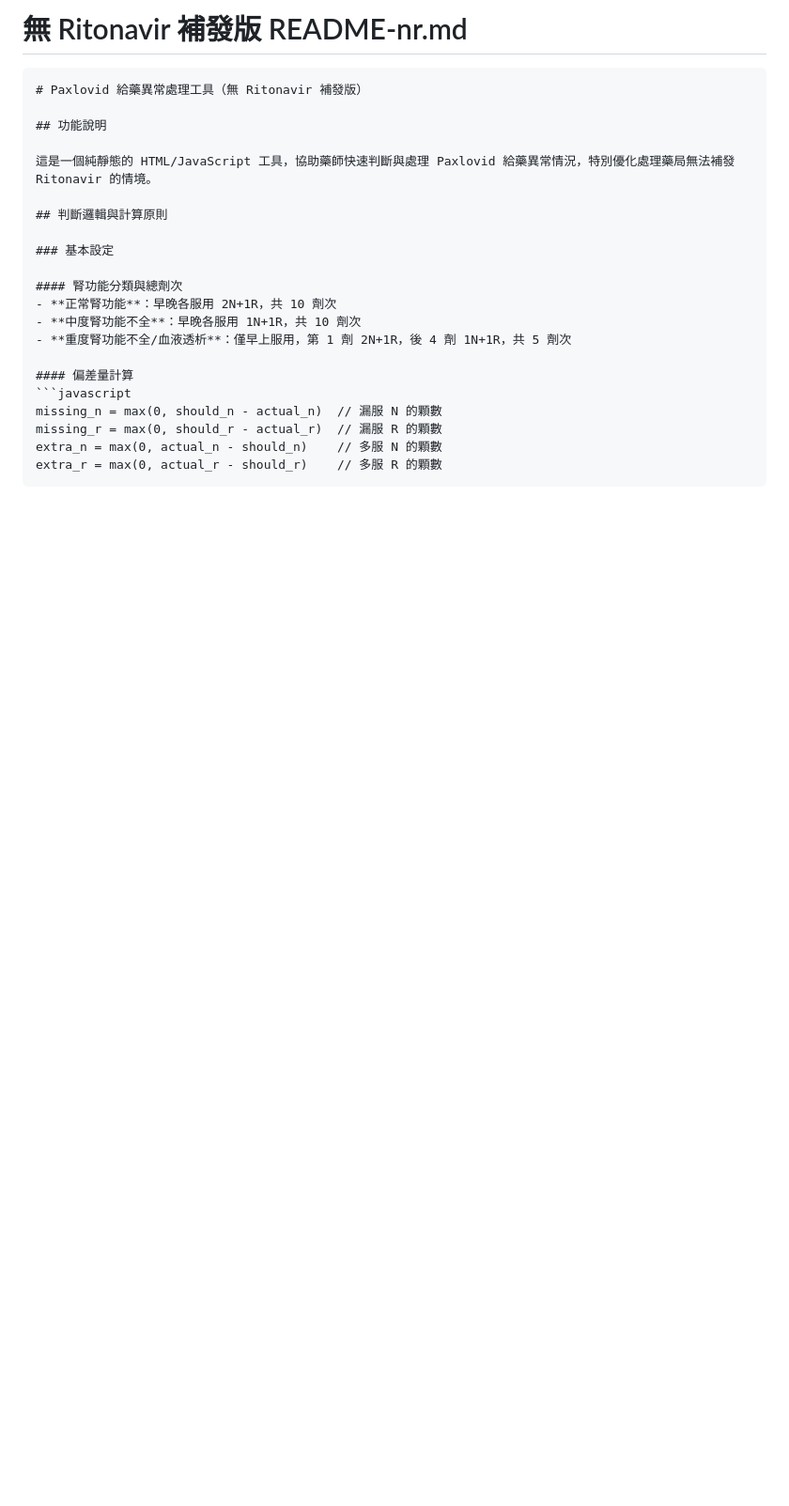
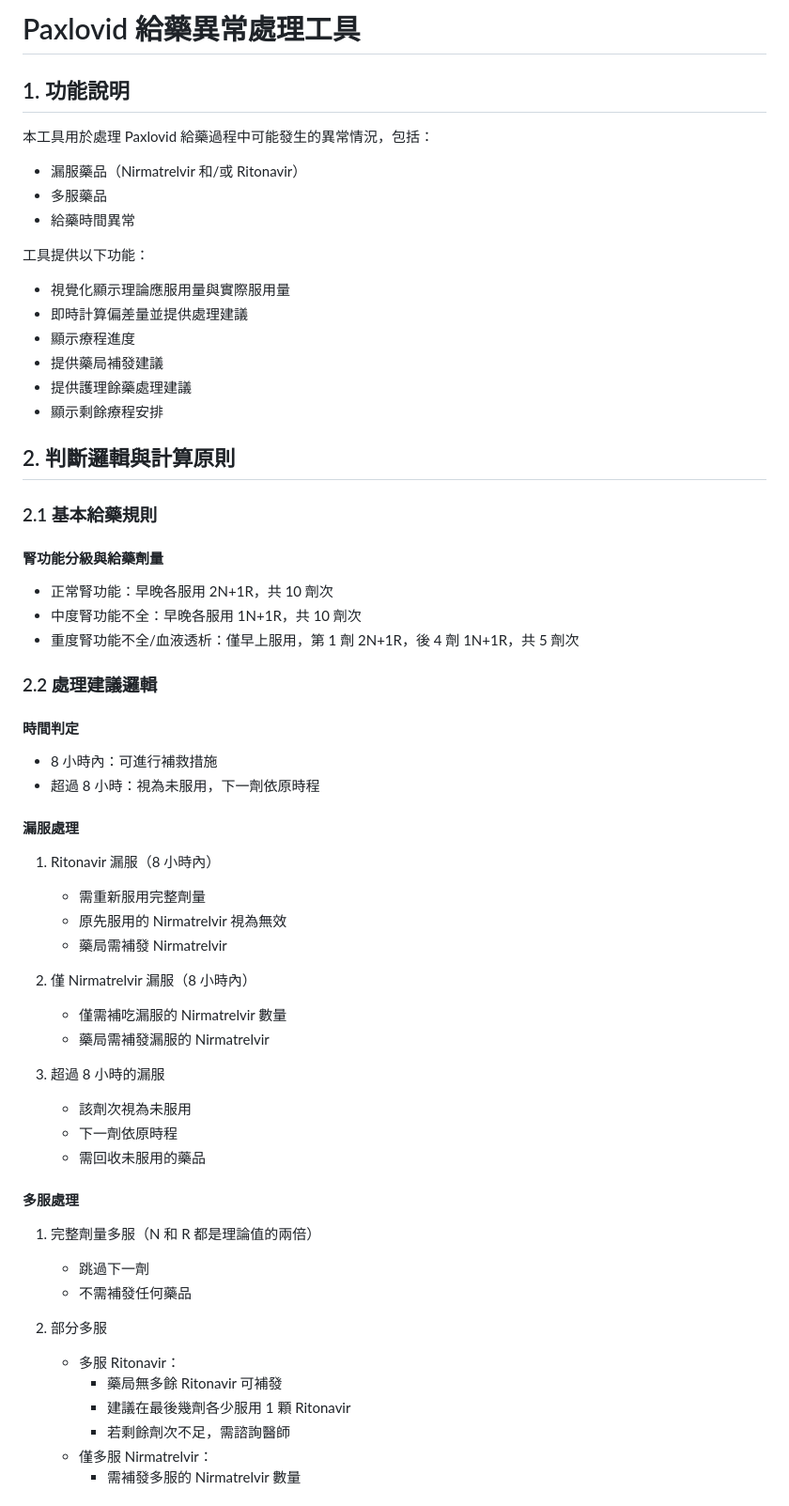
Before and after one commit to tzuhaoshan/paxlovid-helper-nr, a Markdown page: README.md, the part around the change printed below. Shown: that part at 94% size. Drawn GitHub-style; blank space fills up the shorter version.

````diff
--- a/README.md
+++ b/README.md
@@ -1,24 +1,60 @@
-# 無 Ritonavir 補發版 README-nr.md
+# Paxlovid 給藥異常處理工具
 
-```markdown
-# Paxlovid 給藥異常處理工具（無 Ritonavir 補發版）
+## 1. 功能說明
 
-## 功能說明
+本工具用於處理 Paxlovid 給藥過程中可能發生的異常情況，包括：
+- 漏服藥品（Nirmatrelvir 和/或 Ritonavir）
+- 多服藥品
+- 給藥時間異常
 
-這是一個純靜態的 HTML/JavaScript 工具，協助藥師快速判斷與處理 Paxlovid 給藥異常情況，特別優化處理藥局無法補發 Ritonavir 的情境。
+工具提供以下功能：
+- 視覺化顯示理論應服用量與實際服用量
+- 即時計算偏差量並提供處理建議
+- 顯示療程進度
+- 提供藥局補發建議
+- 提供護理餘藥處理建議
+- 顯示剩餘療程安排
 
-## 判斷邏輯與計算原則
+## 2. 判斷邏輯與計算原則
 
-### 基本設定
+### 2.1 基本給藥規則
 
-#### 腎功能分類與總劑次
-- **正常腎功能**：早晚各服用 2N+1R，共 10 劑次
-- **中度腎功能不全**：早晚各服用 1N+1R，共 10 劑次
-- **重度腎功能不全/血液透析**：僅早上服用，第 1 劑 2N+1R，後 4 劑 1N+1R，共 5 劑次
+#### 腎功能分級與給藥劑量
+- 正常腎功能：早晚各服用 2N+1R，共 10 劑次
+- 中度腎功能不全：早晚各服用 1N+1R，共 10 劑次
+- 重度腎功能不全/血液透析：僅早上服用，第 1 劑 2N+1R，後 4 劑 1N+1R，共 5 劑次
 
-#### 偏差量計算
-```javascript
-missing_n = max(0, should_n - actual_n)  // 漏服 N 的顆數
-missing_r = max(0, should_r - actual_r)  // 漏服 R 的顆數
-extra_n = max(0, actual_n - should_n)    // 多服 N 的顆數
-extra_r = max(0, actual_r - should_r)    // 多服 R 的顆數
+### 2.2 處理建議邏輯
+
+#### 時間判定
+- 8 小時內：可進行補救措施
+- 超過 8 小時：視為未服用，下一劑依原時程
+
+#### 漏服處理
+1. Ritonavir 漏服（8 小時內）
+   - 需重新服用完整劑量
+   - 原先服用的 Nirmatrelvir 視為無效
+   - 藥局需補發 Nirmatrelvir
+
+2. 僅 Nirmatrelvir 漏服（8 小時內）
+   - 僅需補吃漏服的 Nirmatrelvir 數量
+   - 藥局需補發漏服的 Nirmatrelvir
+
+3. 超過 8 小時的漏服
+   - 該劑次視為未服用
+   - 下一劑依原時程
+   - 需回收未服用的藥品
+
+#### 多服處理
+1. 完整劑量多服（N 和 R 都是理論值的兩倍）
+   - 跳過下一劑
+   - 不需補發任何藥品
+
+2. 部分多服
+   - 多服 Ritonavir：
+     - 藥局無多餘 Ritonavir 可補發
+     - 建議在最後幾劑各少服用 1 顆 Ritonavir
+     - 若剩餘劑次不足，需諮詢醫師
+   - 僅多服 Nirmatrelvir：
+     - 需補發多服的 Nirmatrelvir 數量
+
````
Also changed, not shown: other parts of README.md (+78 -95 lines).
